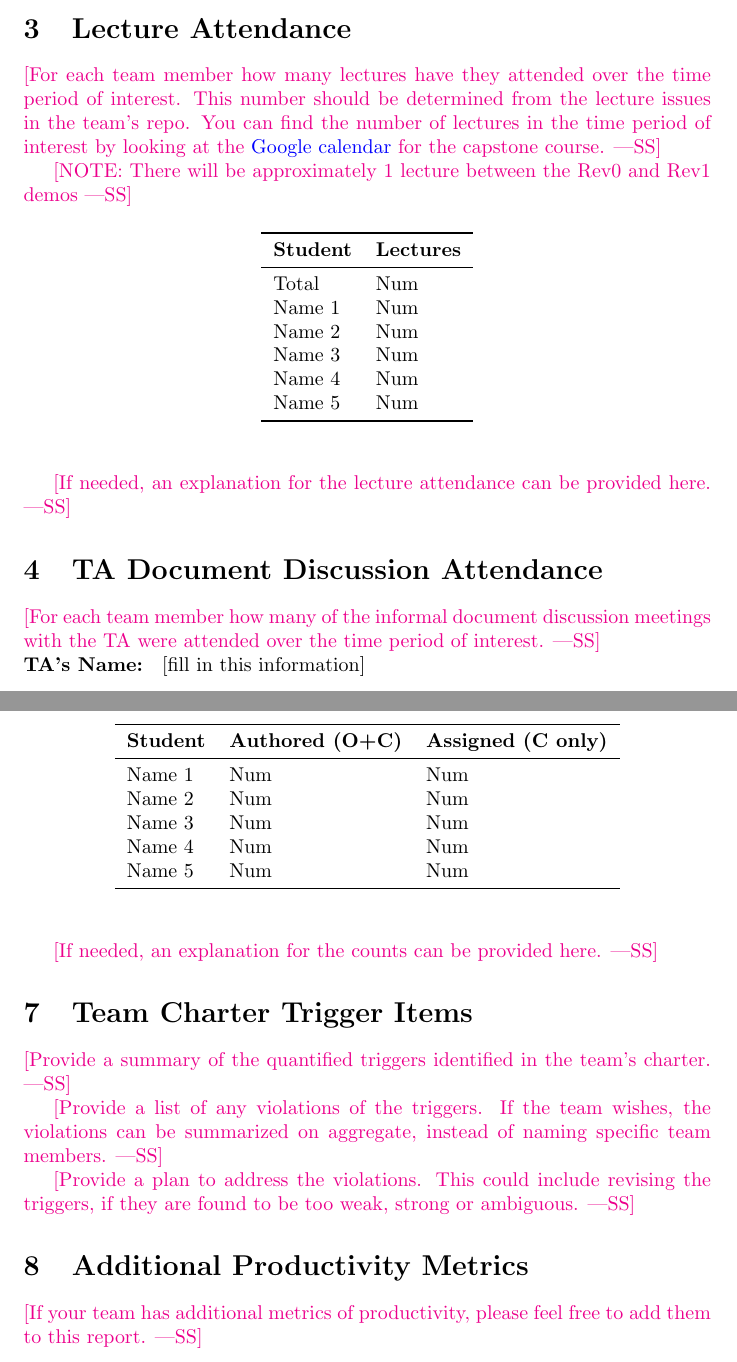
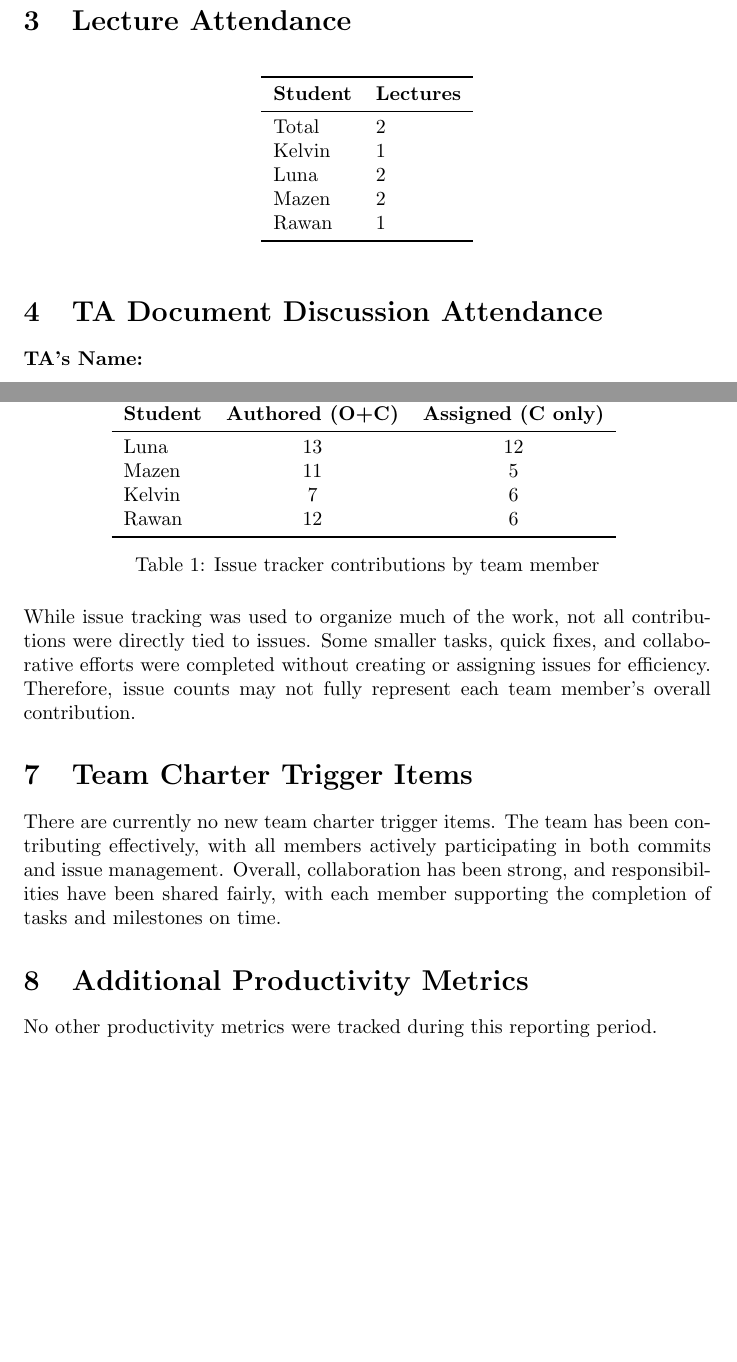
Before and after one commit to speech-buddies/VoiceBridge, a LaTeX document (docs/projMngmnt/Final_Team_Contrib.tex): two parts of pages 2 and 4 of 4 before the commit and two parts of pages 2 and 3 of 3 after it, joined at a grey line, cut so that both start at the same text, the shorter picture padded with empty space. Compiled offline with pdfLaTeX.

Commit message:
completed final team productivity report

```diff
--- a/docs/projMngmnt/Final_Team_Contrib.tex
+++ b/docs/projMngmnt/Final_Team_Contrib.tex
@@ -25,10 +25,6 @@ NOT included.
 
 \section{Team Meeting Attendance}
 
-\wss{For each team member how many team meetings have they attended over the
-time period of interest.  This number should be determined from the meeting
-issues in the team's repo.  The first entry in the table should be the total
-number of team meetings held by the team.}
 
 \begin{table}[H]
 \centering
@@ -50,5 +44,3 @@ Name 5 & Num\\
 
 \section{Supervisor/Stakeholder Meeting Attendance}
 
-\wss{For each team member how many supervisor/stakeholder team meetings have
-they attended over the time period of interest.  This number should be determined
@@ -82,12 +65,3 @@ Name 5 & Num\\
-\wss{For each team member how many lectures have they attended over the time
-period of interest.  This number should be determined from the lecture issues in
-the team's repo. You can find the number of lectures in the time period of
-interest by looking at the
-\href{https://calendar.google.com/calendar/u/0/embed?src=rnboqiaki1k2la7rpu3bn0um58@group.calendar.google.com&ctz=America/Toronto}
-{Google calendar} for the capstone course.}
-
-\wss{NOTE: There will be approximately 1 lecture between the Rev0 and Rev1
-demos}
 
 \begin{table}[H]
 \centering
@@ -95,24 +69,19 @@ demos}
 \toprule
 \textbf{Student} & \textbf{Lectures}\\
 \midrule
-Total & Num\\
-Name 1 & Num\\
-Name 2 & Num\\
-Name 3 & Num\\
-Name 4 & Num\\
-Name 5 & Num\\
+Total & 2\\
+Kelvin & 1\\
+Luna & 2\\
+Mazen & 2\\
+Rawan & 1\\
 \bottomrule
 \end{tabular}
 \end{table}
 
-\wss{If needed, an explanation for the lecture attendance can be provided here.}
 
 \section{TA Document Discussion Attendance}
 
-\wss{For each team member how many of the informal document discussion meetings
-with the TA were attended over the time period of interest.}
-
-\noindent \textbf{TA's Name: } [fill in this information]
+\noindent \textbf{TA's Name: }
 
 \begin{table}[H]
 \centering
@@ -155,4 +115,3 @@ Name 5 & Num & \% \\
 \end{tabular}
 \end{table}
 
-\wss{If needed, an explanation for the counts can be provided here.  For
@@ -168,36 +121,26 @@ issues (C only)) over the time period of interest.}
 
 \begin{table}[H]
 \centering
-\begin{tabular}{lll}
+\begin{tabular}{lcc}
 \toprule
 \textbf{Student} & \textbf{Authored (O+C)} & \textbf{Assigned (C only)}\\
 \midrule
-Name 1 & Num & Num \\
-Name 2 & Num & Num \\
-Name 3 & Num & Num \\
-Name 4 & Num & Num \\
-Name 5 & Num & Num \\
+Luna   & 13 & 12 \\
+Mazen  & 11 & 5  \\
+Kelvin & 7  & 6  \\
+Rawan  & 12 & 6  \\
 \bottomrule
 \end{tabular}
+\caption{Issue tracker contributions by team member}
 \end{table}
 
-\wss{If needed, an explanation for the counts can be provided here.}
-
+While issue tracking was used to organize much of the work, not all contributions were directly tied to issues. Some smaller tasks, quick fixes, and collaborative efforts were completed without creating or assigning issues for efficiency. Therefore, issue counts may not fully represent each team member’s overall contribution.
 \section{Team Charter Trigger Items}
 
-\wss{Provide a summary of the quantified triggers identified in the team's
-charter.}
-
-\wss{Provide a list of any violations of the triggers.  If the team wishes, the
-violations can be summarized on aggregate, instead of naming specific team
-members.}
-
-\wss{Provide a plan to address the violations.  This could include revising the
-triggers, if they are found to be too weak, strong or ambiguous.}
+There are currently no new team charter trigger items. The team has been contributing effectively, with all members actively participating in both commits and issue management. Overall, collaboration has been strong, and responsibilities have been shared fairly, with each member supporting the completion of tasks and milestones on time.
 
 \section{Additional Productivity Metrics}
 
-\wss{If your team has additional metrics of productivity, please feel free to
-add them to this report.}
+No other productivity metrics were tracked during this reporting period.
 
 \end{document}
```
Also changed, not shown: docs/projMngmnt/Final_Team_Contrib.pdf, docs/projMngmnt/Final_Team_Contrib.tex (68 more changed lines).
